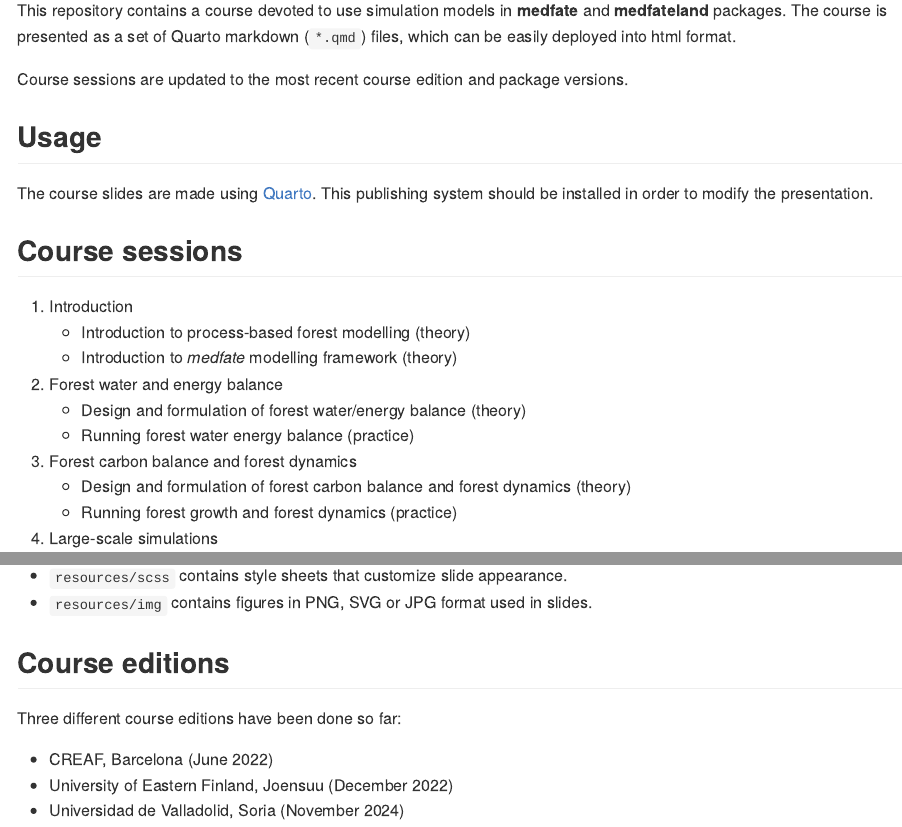
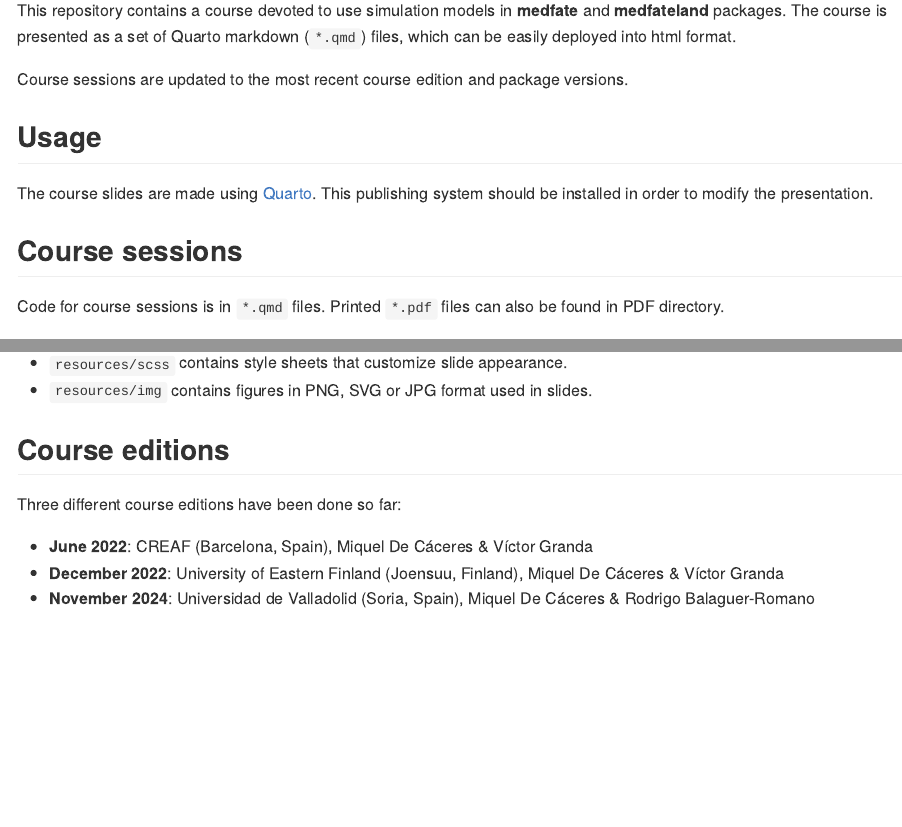
Before and after one commit to emf-creaf/MedfateCourse, an R Markdown document (README.Rmd): the page in a window 1100 px wide, from 220 px down, and a second part further down, joined at a grey line. The pictures show the output file README.md that the author committed with the source, drawn offline in the style of GitHub.

Commit message:
update README

```diff
--- a/README.Rmd
+++ b/README.Rmd
@@ -16,6 +16,8 @@ Course sessions are updated to the most recent course edition and package versio
 The course slides are made using [Quarto](https://quarto.org/). This publishing system should be installed in order to modify the presentation.
 
 ## Course sessions
+
+Code for course sessions is in `*.qmd` files. Printed `*.pdf` files can also be found in PDF directory.
 
 1. Introduction
     + Introduction to process-based forest modelling (theory)
@@ -39,6 +41,6 @@ The course slides are made using [Quarto](https://quarto.org/). This publishing
 
 Three different course editions have been done so far:
 
-+ CREAF, Barcelona (June 2022)
-+ University of Eastern Finland, Joensuu (December 2022)
-+ Universidad de Valladolid, Soria (November 2024)
++ **June 2022**: CREAF (Barcelona, Spain), Miquel De Cáceres & Víctor Granda
++ **December 2022**: University of Eastern Finland (Joensuu, Finland), Miquel De Cáceres & Víctor Granda
++ **November 2024**: Universidad de Valladolid (Soria, Spain), Miquel De Cáceres & Rodrigo Balaguer-Romano
```
Also changed, not shown: README.md.
